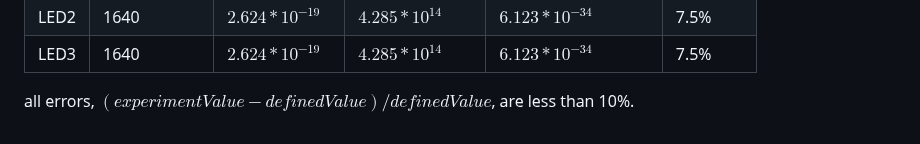
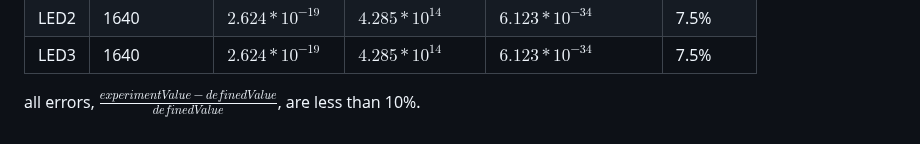
Before and after one commit to AllanccWang/electronic_projects, a Markdown page: LAB5_Planck_constant_experiment/README.md, the part around the change. GitHub-like rendering.

```diff
--- a/LAB5_Planck_constant_experiment/README.md
+++ b/LAB5_Planck_constant_experiment/README.md
@@ -80,4 +80,4 @@ since it's red LED, we assume wavelength is 700nm [(red_LED_datasheet)](LAB5_Pla
 | LED2 |   1640  | $2.624*10^{-19}$ | $4.285*10^{14}$ | $6.123*10^{-34}$ | 7.5% |
 | LED3 |   1640  | $2.624*10^{-19}$ | $4.285*10^{14}$ | $6.123*10^{-34}$ | 7.5% |
 
-all errors, $(experimentValue-definedValue)/{definedValue}$, are less than 10%.
+all errors, $\frac{experimentValue-definedValue}{definedValue}$, are less than 10%.
```
